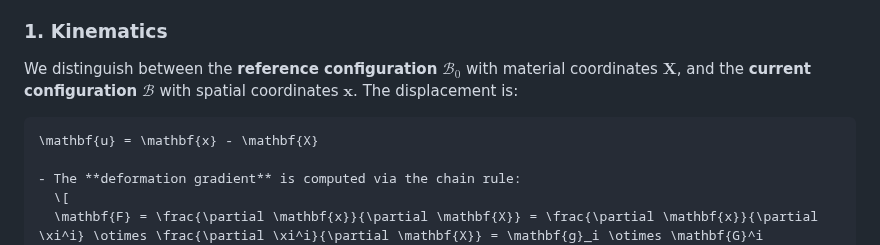
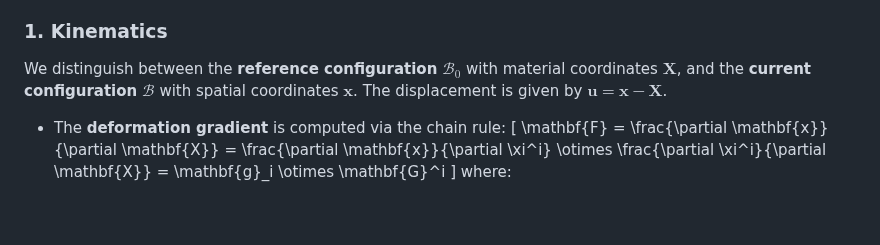
Before and after one commit to jaafaralaswad/Improved-Brick-Finite-Elements-for-Beam-Problems, a Markdown page: README.md, the part around the change. Drawn GitHub-style; blank space fills up the shorter version.

````diff
--- a/README.md
+++ b/README.md
@@ -27,10 +27,7 @@ This code solves a 3D nonlinear finite deformation elasticity problem in the Lag
 
 ### 1. Kinematics
 
-We distinguish between the **reference configuration** $\mathcal{B}_0$ with material coordinates $\mathbf{X}$, and the **current configuration** $\mathcal{B}$ with spatial coordinates $\mathbf{x}$. The displacement is:
-
-```math
-\mathbf{u} = \mathbf{x} - \mathbf{X}
+We distinguish between the **reference configuration** $\mathcal{B}_0$ with material coordinates $\mathbf{X}$, and the **current configuration** $\mathcal{B}$ with spatial coordinates $\mathbf{x}$. The displacement is given by $\mathbf{u} = \mathbf{x} - \mathbf{X}$.
 
 - The **deformation gradient** is computed via the chain rule:
   \[
````
